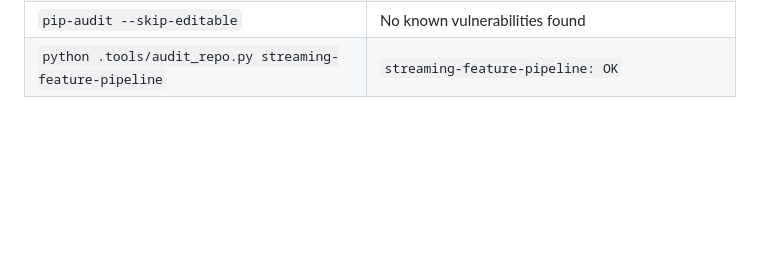
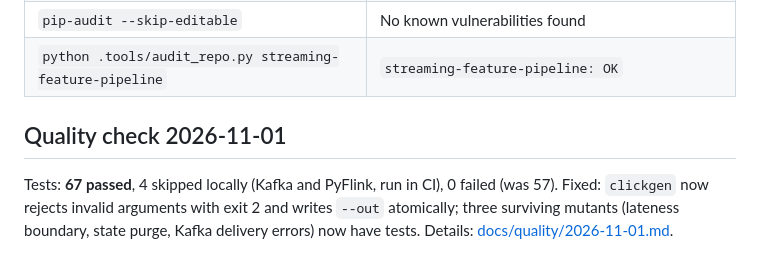
Before and after one commit to EquinoxWN/streaming-feature-pipeline, a Markdown page: docs/results/m1.md, the part around the change. GitHub-like rendering; blank space fills up the shorter version.

```diff
--- a/docs/results/m1.md
+++ b/docs/results/m1.md
@@ -95,3 +95,10 @@ Re-run on Windows 11 with Python 3.14.5 in a fresh `.venv` (dev and kafka extras
 | `pytest -q -rs` | 57 passed, 4 skipped (Kafka and PyFlink tests, run in CI) |
 | `pip-audit --skip-editable` | No known vulnerabilities found |
 | `python .tools/audit_repo.py streaming-feature-pipeline` | `streaming-feature-pipeline: OK` |
+
+## Quality check 2026-11-01
+
+Tests: **67 passed**, 4 skipped locally (Kafka and PyFlink, run in CI), 0 failed (was 57). Fixed:
+`clickgen` now rejects invalid arguments with exit 2 and writes `--out` atomically; three surviving
+mutants (lateness boundary, state purge, Kafka delivery errors) now have tests. Details:
+[docs/quality/2026-11-01.md](../quality/2026-11-01.md).
```
Also changed, not shown: README.md (+4 -4 lines), docs/quality/2026-11-01.md (added, +42 -0 lines), docs/proof/tests.jpg.
